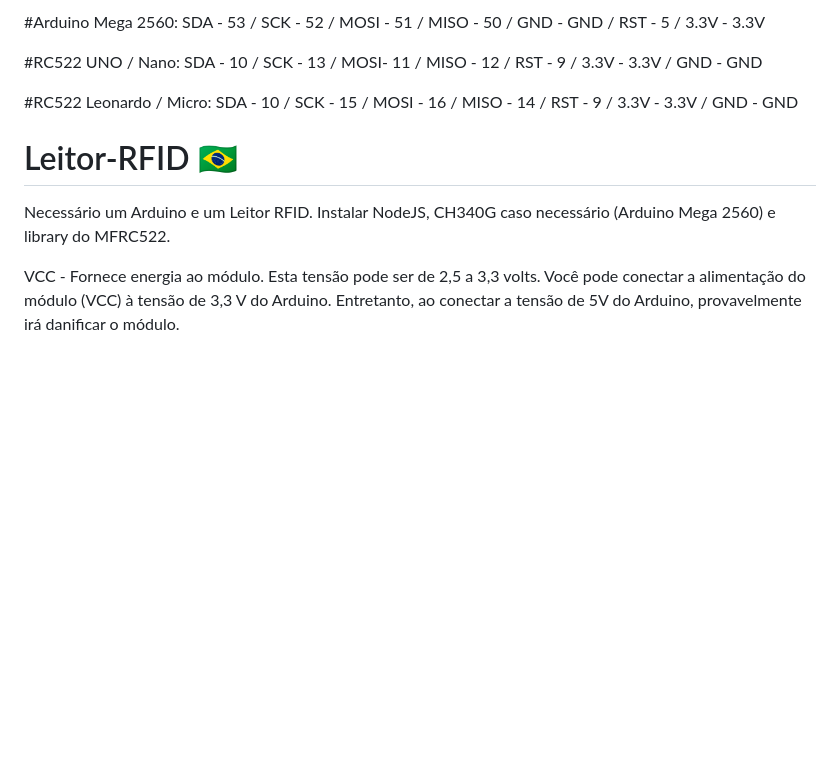
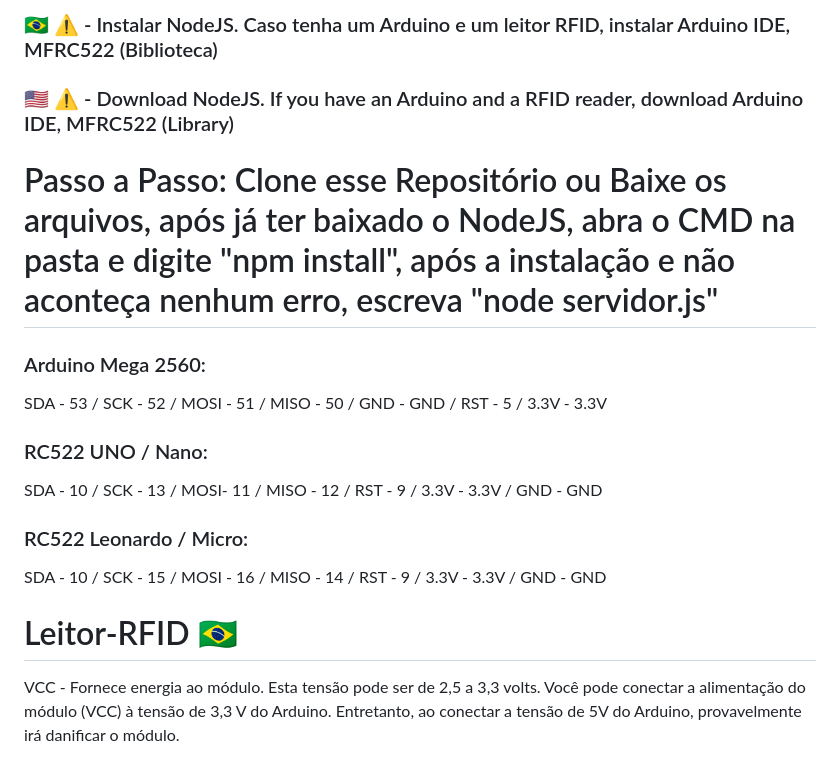
Before and after one commit to ybtole/Leitor-RFID, a Markdown page: README.md, the part around one of its changes. Rendered like a GitHub page; blank space fills up the shorter version.

```diff
--- a/README.md
+++ b/README.md
@@ -1,14 +1,19 @@
-#Arduino Mega 2560:
+ ### 🇧🇷 ⚠️ - Instalar NodeJS. Caso tenha um Arduino e um leitor RFID, instalar Arduino IDE, MFRC522 (Biblioteca)
+ ### 🇺🇸 ⚠️ - Download NodeJS. If you have an Arduino and a RFID reader, download Arduino IDE, MFRC522 (Library)
+
+
+# Passo a Passo: Clone esse Repositório ou Baixe os arquivos, após já ter baixado o NodeJS, abra o CMD na pasta e digite "npm install", após a instalação e não aconteça nenhum erro, escreva "node servidor.js"
+
+### Arduino Mega 2560:
 SDA - 53 / SCK - 52 / MOSI - 51 / MISO - 50 / GND - GND / RST - 5 / 3.3V - 3.3V
 
-#RC522	UNO / Nano:
+### RC522	UNO / Nano:
 SDA -	10 / SCK - 13 / MOSI- 11 / MISO - 12 / RST -	9 / 3.3V - 3.3V / GND - GND
 
-#RC522	Leonardo / Micro:
+### RC522	Leonardo / Micro:
 SDA -	10 / SCK	- 15 / MOSI - 16 / MISO - 14 / RST	- 9 / 3.3V - 3.3V / GND	- GND
 
 # Leitor-RFID 🇧🇷
-Necessário um Arduino e um Leitor RFID. Instalar NodeJS, CH340G caso necessário (Arduino Mega 2560) e library do MFRC522.
 
 VCC - Fornece energia ao módulo. Esta tensão pode ser de 2,5 a 3,3 volts. Você pode conectar a alimentação do módulo (VCC)  à tensão de 3,3 V do Arduino. Entretanto, ao conectar a tensão de 5V do Arduino, provavelmente irá danificar o módulo.
 
```
Also changed, not shown: other parts of README.md (+1 -1 lines).
